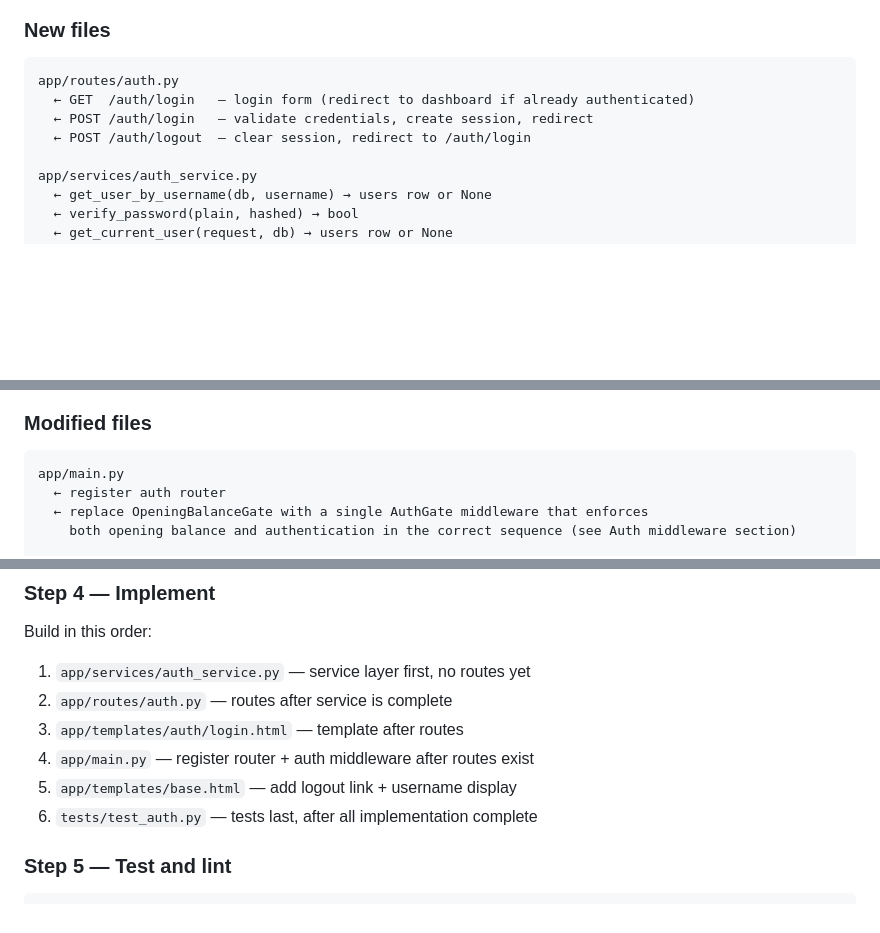
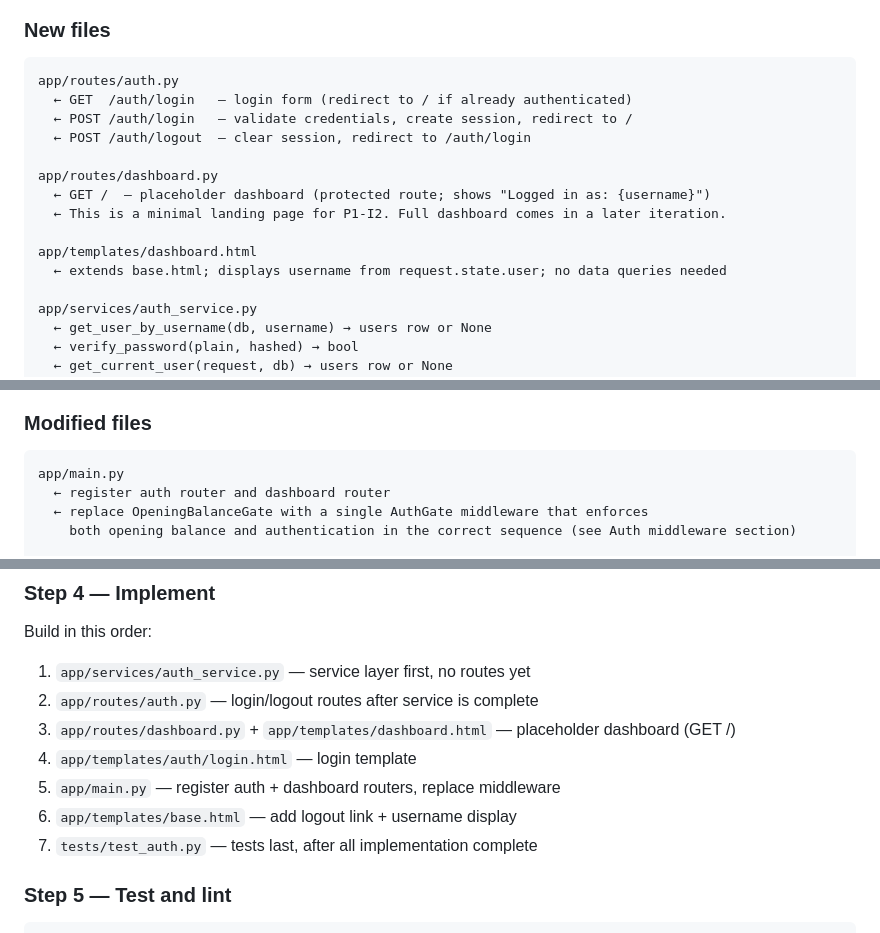
Before and after one commit to NewWorldSolution/cashflow-tracker, a Markdown page: iterations/p1-i2/prompt.md, 3 parts joined by grey strips. Rendered like a GitHub page; blank space fills up the shorter version.

````diff
--- a/iterations/p1-i2/prompt.md
+++ b/iterations/p1-i2/prompt.md
@@ -126,9 +126,16 @@ Do not rewrite files that already exist. Make only the changes specified for thi
 
 ```
 app/routes/auth.py
-  ← GET  /auth/login   — login form (redirect to dashboard if already authenticated)
-  ← POST /auth/login   — validate credentials, create session, redirect
+  ← GET  /auth/login   — login form (redirect to / if already authenticated)
+  ← POST /auth/login   — validate credentials, create session, redirect to /
   ← POST /auth/logout  — clear session, redirect to /auth/login
+
+app/routes/dashboard.py
+  ← GET /  — placeholder dashboard (protected route; shows "Logged in as: {username}")
+  ← This is a minimal landing page for P1-I2. Full dashboard comes in a later iteration.
+
+app/templates/dashboard.html
+  ← extends base.html; displays username from request.state.user; no data queries needed
 
 app/services/auth_service.py
   ← get_user_by_username(db, username) → users row or None
@@ -149,7 +156,7 @@ tests/test_auth.py
 
 ```
 app/main.py
-  ← register auth router
+  ← register auth router and dashboard router
   ← replace OpeningBalanceGate with a single AuthGate middleware that enforces
     both opening balance and authentication in the correct sequence (see Auth middleware section)
 
@@ -415,11 +422,12 @@ This task touches more than 2 files. Present the full implementation plan (which
 
 Build in this order:
 1. `app/services/auth_service.py` — service layer first, no routes yet
-2. `app/routes/auth.py` — routes after service is complete
-3. `app/templates/auth/login.html` — template after routes
-4. `app/main.py` — register router + auth middleware after routes exist
-5. `app/templates/base.html` — add logout link + username display
-6. `tests/test_auth.py` — tests last, after all implementation complete
+2. `app/routes/auth.py` — login/logout routes after service is complete
+3. `app/routes/dashboard.py` + `app/templates/dashboard.html` — placeholder dashboard (GET /)
+4. `app/templates/auth/login.html` — login template
+5. `app/main.py` — register auth + dashboard routers, replace middleware
+6. `app/templates/base.html` — add logout link + username display
+7. `tests/test_auth.py` — tests last, after all implementation complete
 
 ### Step 5 — Test and lint
 
````
Also changed, not shown: iterations/p1-i2/tasks.md (+25 -4 lines).
